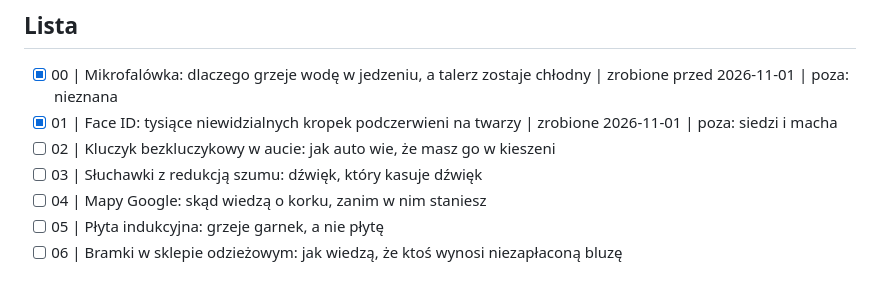
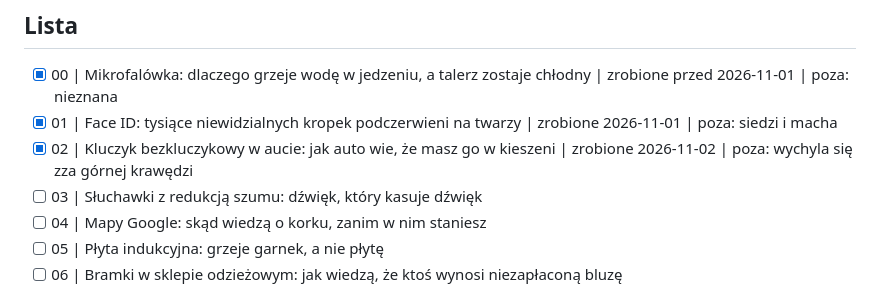
Before and after one commit to ogarniamyai/tech-reels, a Markdown page: technozajawka/TEMATY.md, the part around the change. Drawn GitHub-style.

Commit message:
Rolka 2026-11-02: Kluczyk bezkluczykowy

```diff
--- a/technozajawka/TEMATY.md
+++ b/technozajawka/TEMATY.md
@@ -16,7 +16,7 @@ Pozy robocika na okładce: `wychyla się zza górnej krawędzi`, `siedzi i macha
 
 - [x] 00 | Mikrofalówka: dlaczego grzeje wodę w jedzeniu, a talerz zostaje chłodny | zrobione przed 2026-11-01 | poza: nieznana
 - [x] 01 | Face ID: tysiące niewidzialnych kropek podczerwieni na twarzy | zrobione 2026-11-01 | poza: siedzi i macha
-- [ ] 02 | Kluczyk bezkluczykowy w aucie: jak auto wie, że masz go w kieszeni
+- [x] 02 | Kluczyk bezkluczykowy w aucie: jak auto wie, że masz go w kieszeni | zrobione 2026-11-02 | poza: wychyla się zza górnej krawędzi
 - [ ] 03 | Słuchawki z redukcją szumu: dźwięk, który kasuje dźwięk
 - [ ] 04 | Mapy Google: skąd wiedzą o korku, zanim w nim staniesz
 - [ ] 05 | Płyta indukcyjna: grzeje garnek, a nie płytę
```
